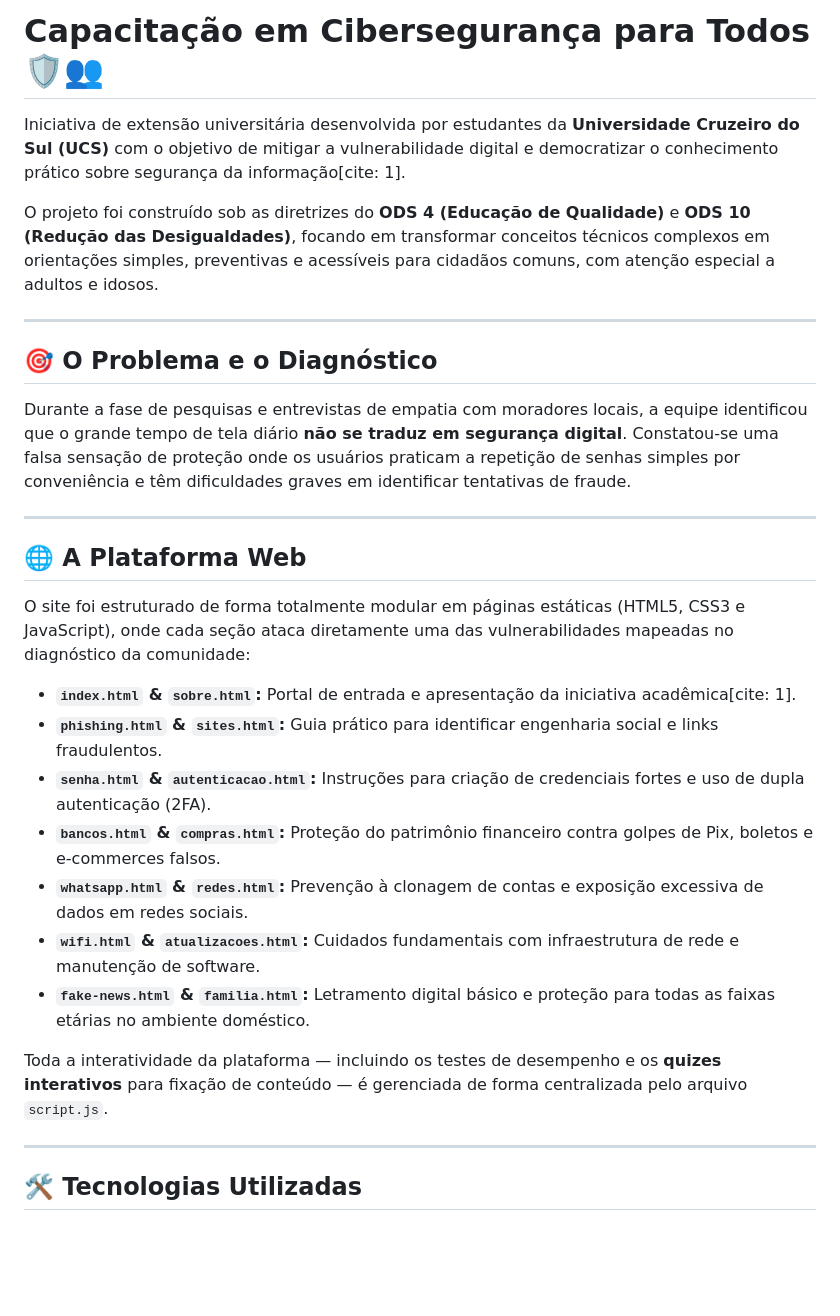
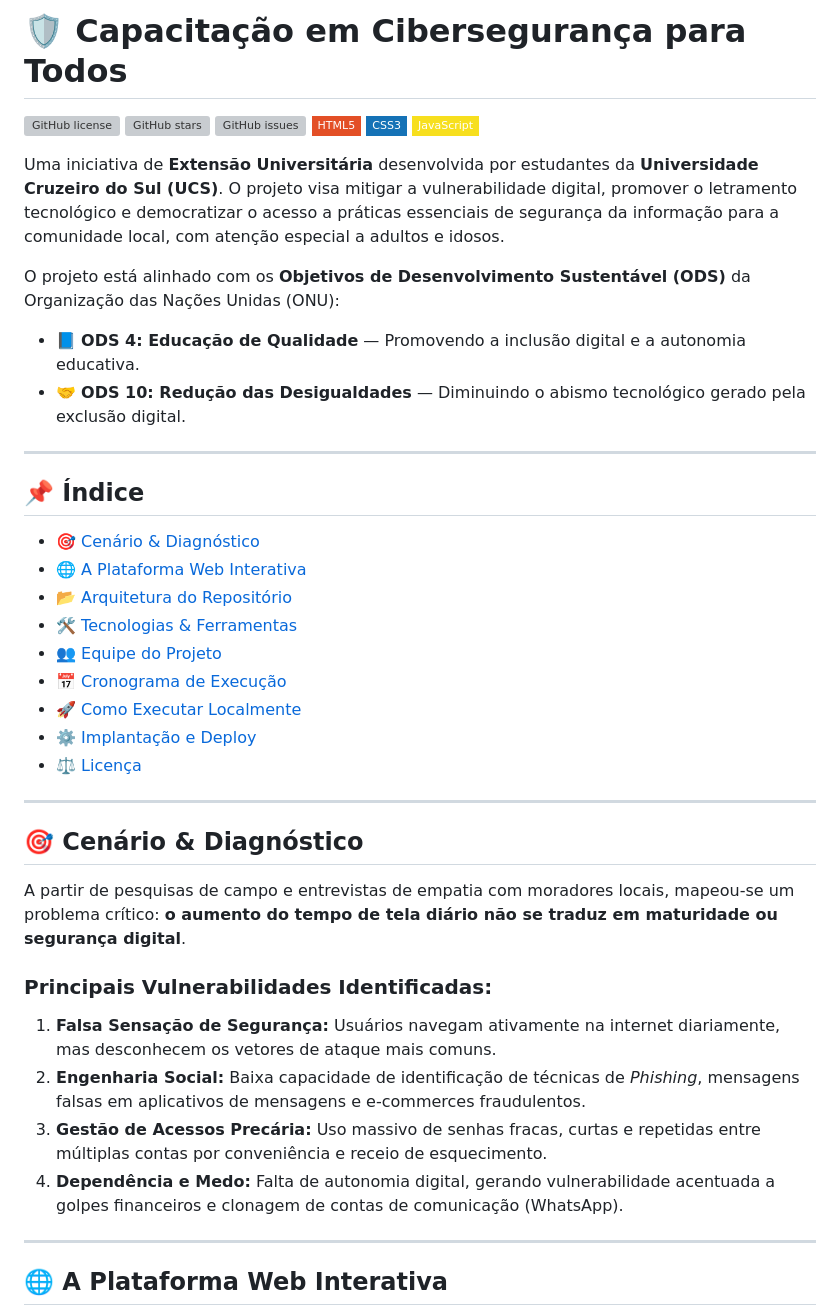
Before and after one commit to viniciusgm25/Capacita-o-em-Ciberseguran-a-para-a-Todos, a Markdown page: README.md, the part around one of its changes. Drawn GitHub-style; badges without logos; blank space fills up the shorter version; grey boxes are pictures that could not be loaded.

```diff
--- a/README.md
+++ b/README.md
@@ -1,32 +1,44 @@
-# Capacitação em Cibersegurança para Todos 🛡️👥
+# 🛡️ Capacitação em Cibersegurança para Todos
 
-Iniciativa de extensão universitária desenvolvida por estudantes da **Universidade Cruzeiro do Sul (UCS)** com o objetivo de mitigar a vulnerabilidade digital e democratizar o conhecimento prático sobre segurança da informação[cite: 1].
+[![GitHub license](https://img.shields.io/github/license/viniciusgm25/capacitacao-ciberseguranca?style=flat-square&color=blue)](LICENSE)
+[![GitHub stars](https://img.shields.io/github/stars/viniciusgm25/capacitacao-ciberseguranca?style=flat-square)](https://github.com/viniciusgm25/capacitacao-ciberseguranca/stargazers)
+[![GitHub issues](https://img.shields.io/github/issues/viniciusgm25/capacitacao-ciberseguranca?style=flat-square)](https://github.com/viniciusgm25/capacitacao-ciberseguranca/issues)
+[![HTML5](https://img.shields.io/badge/HTML5-E34F26?style=flat-square&logo=html5&logoColor=white)](https://developer.mozilla.org/pt-BR/docs/Web/HTML)
+[![CSS3](https://img.shields.io/badge/CSS3-1572B6?style=flat-square&logo=css3&logoColor=white)](https://developer.mozilla.org/pt-BR/docs/Web/CSS)
+[![JavaScript](https://img.shields.io/badge/JavaScript-F7DF1E?style=flat-square&logo=javascript&logoColor=black)](https://developer.mozilla.org/pt-BR/docs/Web/JavaScript)
 
-O projeto foi construído sob as diretrizes do **ODS 4 (Educação de Qualidade)** e **ODS 10 (Redução das Desigualdades)**, focando em transformar conceitos técnicos complexos em orientações simples, preventivas e acessíveis para cidadãos comuns, com atenção especial a adultos e idosos.
+Uma iniciativa de **Extensão Universitária** desenvolvida por estudantes da **Universidade Cruzeiro do Sul (UCS)**. O projeto visa mitigar a vulnerabilidade digital, promover o letramento tecnológico e democratizar o acesso a práticas essenciais de segurança da informação para a comunidade local, com atenção especial a adultos e idosos.
+
+O projeto está alinhado com os **Objetivos de Desenvolvimento Sustentável (ODS)** da Organização das Nações Unidas (ONU):
+- 📘 **ODS 4: Educação de Qualidade** — Promovendo a inclusão digital e a autonomia educativa.
+- 🤝 **ODS 10: Redução das Desigualdades** — Diminuindo o abismo tecnológico gerado pela exclusão digital.
 
 ---
 
-## 🎯 O Problema e o Diagnóstico
-
-Durante a fase de pesquisas e entrevistas de empatia com moradores locais, a equipe identificou que o grande tempo de tela diário **não se traduz em segurança digital**. Constatou-se uma falsa sensação de proteção onde os usuários praticam a repetição de senhas simples por conveniência e têm dificuldades graves em identificar tentativas de fraude.
+## 📌 Índice
+- [🎯 Cenário & Diagnóstico](#-cenário--diagnóstico)
+- [🌐 A Plataforma Web Interativa](#-a-plataforma-web-interativa)
+- [📂 Arquitetura do Repositório](#-arquitetura-do-repositório)
+- [🛠️ Tecnologias & Ferramentas](#%EF%B8%8F-tecnologias--ferramentas)
+- [👥 Equipe do Projeto](#-equipe-do-projeto)
+- [📅 Cronograma de Execução](#-cronograma-de-execução)
+- [🚀 Como Executar Localmente](#-como-executar-localmente)
+- [⚙️ Implantação e Deploy](#%EF%B8%8F-implantação-e-deploy)
+- [⚖️ Licença](#%EF%B8%8F-licença)
 
 ---
 
-## 🌐 A Plataforma Web
+## 🎯 Cenário & Diagnóstico
 
-O site foi estruturado de forma totalmente modular em páginas estáticas (HTML5, CSS3 e JavaScript), onde cada seção ataca diretamente uma das vulnerabilidades mapeadas no diagnóstico da comunidade:
+A partir de pesquisas de campo e entrevistas de empatia com moradores locais, mapeou-se um problema crítico: **o aumento do tempo de tela diário não se traduz em maturidade ou segurança digital**.
 
-* **`index.html` & `sobre.html`:** Portal de entrada e apresentação da iniciativa acadêmica[cite: 1].
-* **`phishing.html` & `sites.html`:** Guia prático para identificar engenharia social e links fraudulentos.
-* **`senha.html` & `autenticacao.html`:** Instruções para criação de credenciais fortes e uso de dupla autenticação (2FA).
-* **`bancos.html` & `compras.html`:** Proteção do patrimônio financeiro contra golpes de Pix, boletos e e-commerces falsos.
-* **`whatsapp.html` & `redes.html`:** Prevenção à clonagem de contas e exposição excessiva de dados em redes sociais.
-* **`wifi.html` & `atualizacoes.html`:** Cuidados fundamentais com infraestrutura de rede e manutenção de software.
-* **`fake-news.html` & `familia.html`:** Letramento digital básico e proteção para todas as faixas etárias no ambiente doméstico.
-
-Toda a interatividade da plataforma — incluindo os testes de desempenho e os **quizes interativos** para fixação de conteúdo — é gerenciada de forma centralizada pelo arquivo `script.js`.
+### Principais Vulnerabilidades Identificadas:
+1. **Falsa Sensação de Segurança:** Usuários navegam ativamente na internet diariamente, mas desconhecem os vetores de ataque mais comuns.
+2. **Engenharia Social:** Baixa capacidade de identificação de técnicas de *Phishing*, mensagens falsas em aplicativos de mensagens e e-commerces fraudulentos.
+3. **Gestão de Acessos Precária:** Uso massivo de senhas fracas, curtas e repetidas entre múltiplas contas por conveniência e receio de esquecimento.
+4. **Dependência e Medo:** Falta de autonomia digital, gerando vulnerabilidade acentuada a golpes financeiros e clonagem de contas de comunicação (WhatsApp).
 
 ---
 
-## 🛠️ Tecnologias Utilizadas
+## 🌐 A Plataforma Web Interativa
 
```
Also changed, not shown: other parts of README.md (+62 -36 lines).
